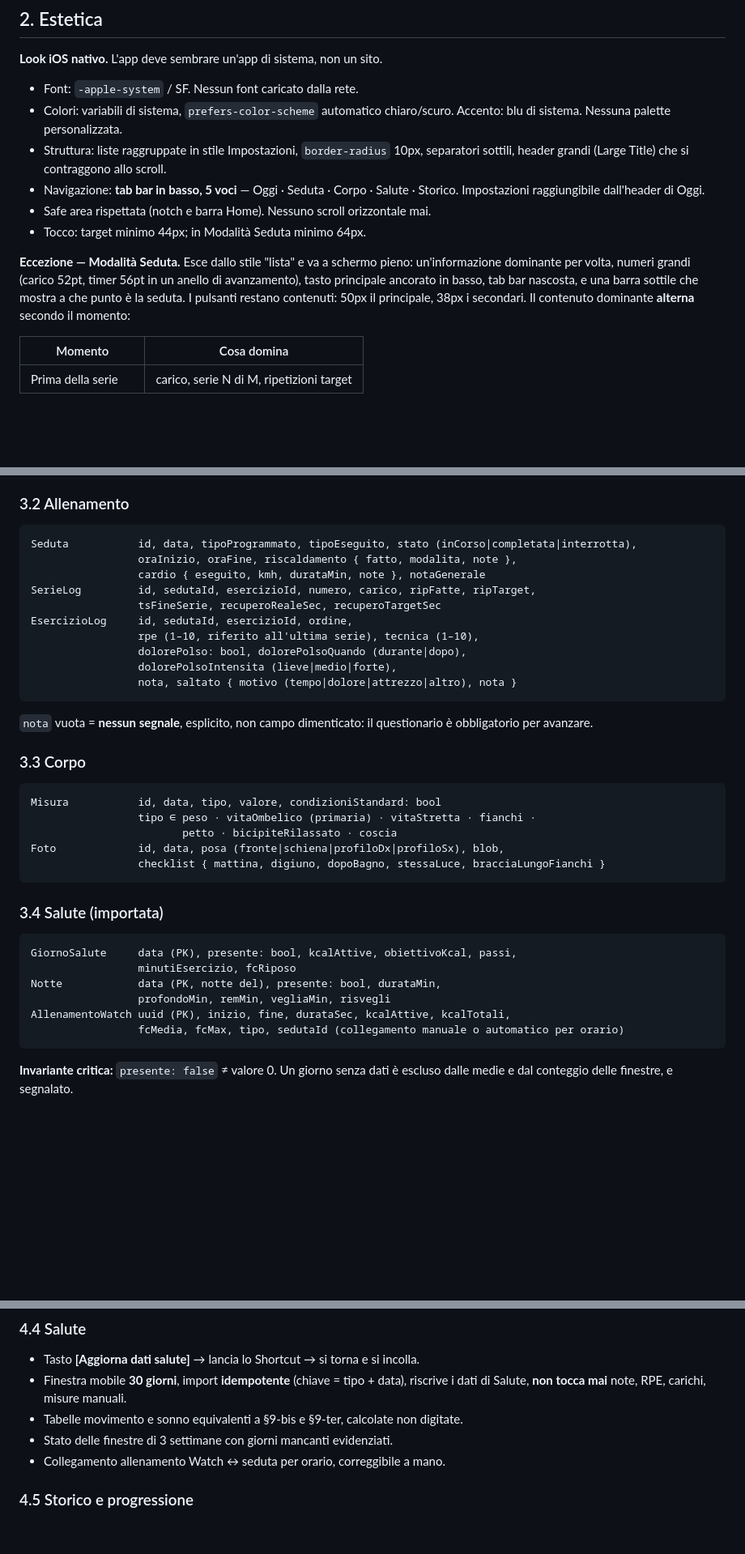
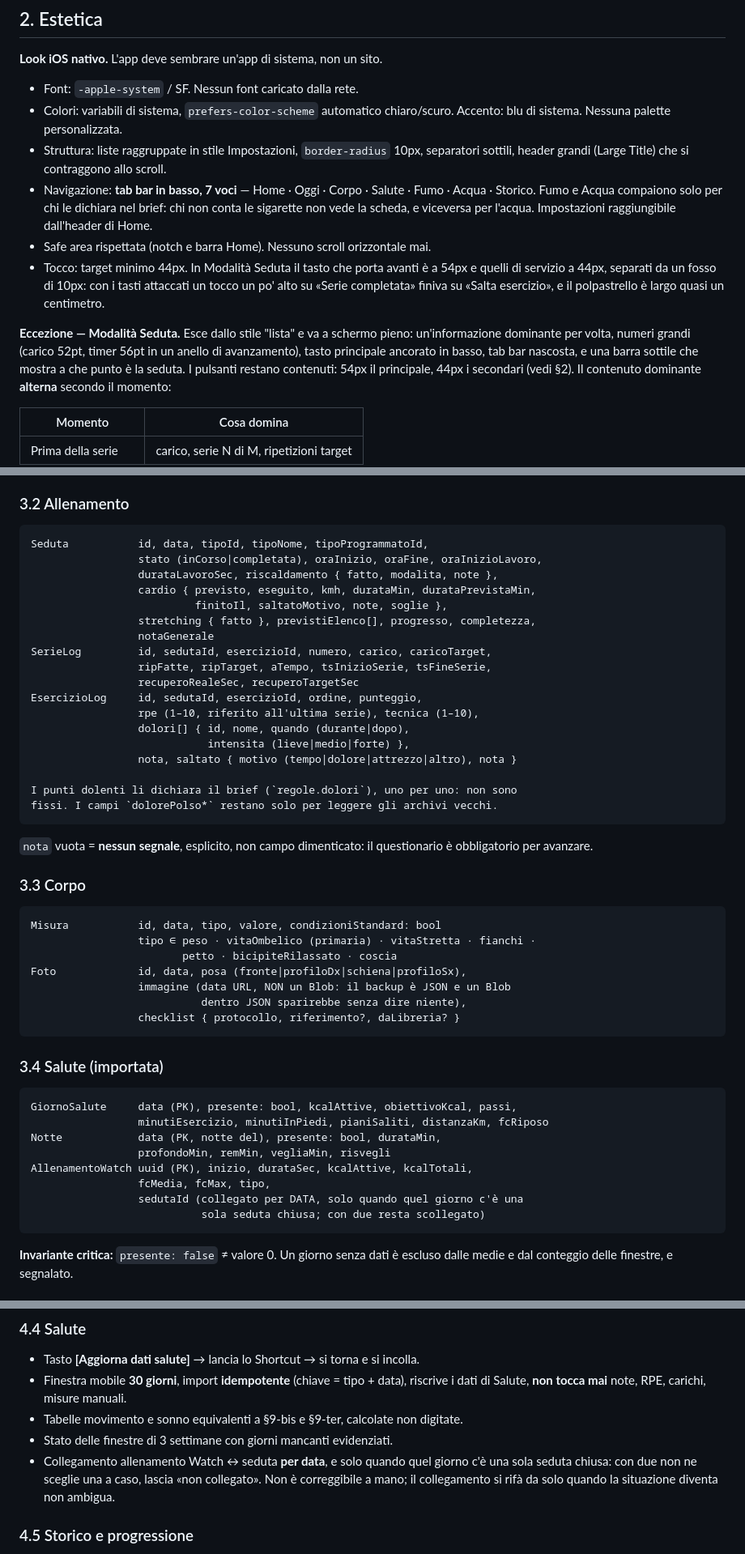
Before and after one commit to p54cm9p5s5-lgtm/coach, a Markdown page: SPEC.md, 3 parts joined by grey strips. Shown at 81% size. GitHub-like rendering; blank space fills up the shorter version.

Commit message:
SPEC: il modello dati descriveva un'app diversa da questa
Verificate tutte e 58 le affermazioni della specifica contro il codice. Sette
erano false, e sei stavano nel §3, che il documento stesso dichiara «fonte di
verita' per la costruzione»:

- tab bar «5 voci — Oggi · Seduta · Corpo · Salute · Storico»: sono 7, con Fumo
  e Acqua che compaiono secondo il brief;
- «in Modalita' Seduta minimo 64px»: sono 54 il principale e 44 i secondari,
  con un fosso di 10px, ed e' una scelta ragionata e commentata nel CSS. Lo
  stesso documento piu' sotto diceva «50px e 38px»: due numeri diversi per la
  stessa cosa, tutti e due sbagliati;
- Foto «blob»: sono data URL, e store.js spiega perche' (un Blob dentro il
  backup JSON sparirebbe senza dire niente);
- EsercizioLog: i punti dolenti sono un elenco dichiarato dal brief, non il
  polso fisso;
- Seduta e SerieLog: meta' dei campi avevano nomi diversi da quelli veri;
- GiornoSalute: mancavano minuti in piedi, piani e distanza;
- AllenamentoWatch «collegamento per orario, correggibile a mano»: e' per data,
  solo quando quel giorno c'e' una sola seduta, e a mano non si tocca.

Corretto anche il comando del server di prova: tools/serve.py serve senza
cache, «python3 -m http.server» no.

Co-Authored-By: Claude Opus 5 <noreply@anthropic.com>

````diff
--- a/SPEC.md
+++ b/SPEC.md
@@ -65,16 +65,21 @@ resta nella conversazione con Claude.
   Accento: blu di sistema. Nessuna palette personalizzata.
 - Struttura: liste raggruppate in stile Impostazioni, `border-radius` 10px,
   separatori sottili, header grandi (Large Title) che si contraggono allo scroll.
-- Navigazione: **tab bar in basso, 5 voci** — Oggi · Seduta · Corpo · Salute · Storico.
-  Impostazioni raggiungibile dall'header di Oggi.
+- Navigazione: **tab bar in basso, 7 voci** — Home · Oggi · Corpo · Salute · Fumo ·
+  Acqua · Storico. Fumo e Acqua compaiono solo per chi le dichiara nel brief:
+  chi non conta le sigarette non vede la scheda, e viceversa per l'acqua.
+  Impostazioni raggiungibile dall'header di Home.
 - Safe area rispettata (notch e barra Home). Nessuno scroll orizzontale mai.
-- Tocco: target minimo 44px; in Modalità Seduta minimo 64px.
+- Tocco: target minimo 44px. In Modalità Seduta il tasto che porta avanti è a
+  54px e quelli di servizio a 44px, separati da un fosso di 10px: con i tasti
+  attaccati un tocco un po' alto su «Serie completata» finiva su «Salta
+  esercizio», e il polpastrello è largo quasi un centimetro.
 
 **Eccezione — Modalità Seduta.** Esce dallo stile "lista" e va a schermo pieno:
 un'informazione dominante per volta, numeri grandi (carico 52pt, timer 56pt in un
 anello di avanzamento), tasto principale ancorato in basso, tab bar nascosta, e
 una barra sottile che mostra a che punto è la seduta.
-I pulsanti restano contenuti: 50px il principale, 38px i secondari.
+I pulsanti restano contenuti: 54px il principale, 44px i secondari (vedi §2).
 Il contenuto dominante **alterna** secondo il momento:
 
 | Momento | Cosa domina |
@@ -116,16 +121,24 @@ resta a 0 serie, come nel brief.
 
 ### 3.2 Allenamento
 ```
-Seduta           id, data, tipoProgrammato, tipoEseguito, stato (inCorso|completata|interrotta),
-                 oraInizio, oraFine, riscaldamento { fatto, modalita, note },
-                 cardio { eseguito, kmh, durataMin, note }, notaGenerale
-SerieLog         id, sedutaId, esercizioId, numero, carico, ripFatte, ripTarget,
-                 tsFineSerie, recuperoRealeSec, recuperoTargetSec
-EsercizioLog     id, sedutaId, esercizioId, ordine,
+Seduta           id, data, tipoId, tipoNome, tipoProgrammatoId,
+                 stato (inCorso|completata), oraInizio, oraFine, oraInizioLavoro,
+                 durataLavoroSec, riscaldamento { fatto, modalita, note },
+                 cardio { previsto, eseguito, kmh, durataMin, durataPrevistaMin,
+                          finitoIl, saltatoMotivo, note, soglie },
+                 stretching { fatto }, previstiElenco[], progresso, completezza,
+                 notaGenerale
+SerieLog         id, sedutaId, esercizioId, numero, carico, caricoTarget,
+                 ripFatte, ripTarget, aTempo, tsInizioSerie, tsFineSerie,
+                 recuperoRealeSec, recuperoTargetSec
+EsercizioLog     id, sedutaId, esercizioId, ordine, punteggio,
                  rpe (1–10, riferito all'ultima serie), tecnica (1–10),
-                 dolorePolso: bool, dolorePolsoQuando (durante|dopo),
-                 dolorePolsoIntensita (lieve|medio|forte),
+                 dolori[] { id, nome, quando (durante|dopo),
+                            intensita (lieve|medio|forte) },
                  nota, saltato { motivo (tempo|dolore|attrezzo|altro), nota }
+
+I punti dolenti li dichiara il brief (`regole.dolori`), uno per uno: non sono
+fissi. I campi `dolorePolso*` restano solo per leggere gli archivi vecchi.
 ```
 `nota` vuota = **nessun segnale**, esplicito, non campo dimenticato:
 il questionario è obbligatorio per avanzare.
@@ -135,18 +148,22 @@ il questionario è obbligatorio per avanzare.
 Misura           id, data, tipo, valore, condizioniStandard: bool
                  tipo ∈ peso · vitaOmbelico (primaria) · vitaStretta · fianchi ·
                         petto · bicipiteRilassato · coscia
-Foto             id, data, posa (fronte|schiena|profiloDx|profiloSx), blob,
-                 checklist { mattina, digiuno, dopoBagno, stessaLuce, bracciaLungoFianchi }
+Foto             id, data, posa (fronte|profiloDx|schiena|profiloSx),
+                 immagine (data URL, NON un Blob: il backup è JSON e un Blob
+                           dentro JSON sparirebbe senza dire niente),
+                 checklist { protocollo, riferimento?, daLibreria? }
 ```
 
 ### 3.4 Salute (importata)
 ```
 GiornoSalute     data (PK), presente: bool, kcalAttive, obiettivoKcal, passi,
-                 minutiEsercizio, fcRiposo
+                 minutiEsercizio, minutiInPiedi, pianiSaliti, distanzaKm, fcRiposo
 Notte            data (PK, notte del), presente: bool, durataMin,
                  profondoMin, remMin, vegliaMin, risvegli
-AllenamentoWatch uuid (PK), inizio, fine, durataSec, kcalAttive, kcalTotali,
-                 fcMedia, fcMax, tipo, sedutaId (collegamento manuale o automatico per orario)
+AllenamentoWatch uuid (PK), inizio, durataSec, kcalAttive, kcalTotali,
+                 fcMedia, fcMax, tipo,
+                 sedutaId (collegato per DATA, solo quando quel giorno c'è una
+                           sola seduta chiusa; con due resta scollegato)
 ```
 **Invariante critica:** `presente: false` ≠ valore 0. Un giorno senza dati è
 escluso dalle medie e dal conteggio delle finestre, e segnalato.
@@ -241,7 +258,10 @@ recuperi reali su tutti gli esercizi, densità della seduta, tempo per esercizio
   riscrive i dati di Salute, **non tocca mai** note, RPE, carichi, misure manuali.
 - Tabelle movimento e sonno equivalenti a §9-bis e §9-ter, calcolate non digitate.
 - Stato delle finestre di 3 settimane con giorni mancanti evidenziati.
-- Collegamento allenamento Watch ↔ seduta per orario, correggibile a mano.
+- Collegamento allenamento Watch ↔ seduta **per data**, e solo quando quel
+  giorno c'è una sola seduta chiusa: con due non ne sceglie una a caso, lascia
+  «non collegato». Non è correggibile a mano; il collegamento si rifà da solo
+  quando la situazione diventa non ambigua.
 
 ### 4.5 Storico e progressione
 - Per esercizio: carico, ripetizioni, RPE, tecnica nel tempo.
````
Also changed, not shown: other parts of SPEC.md (+2 -2 lines).
